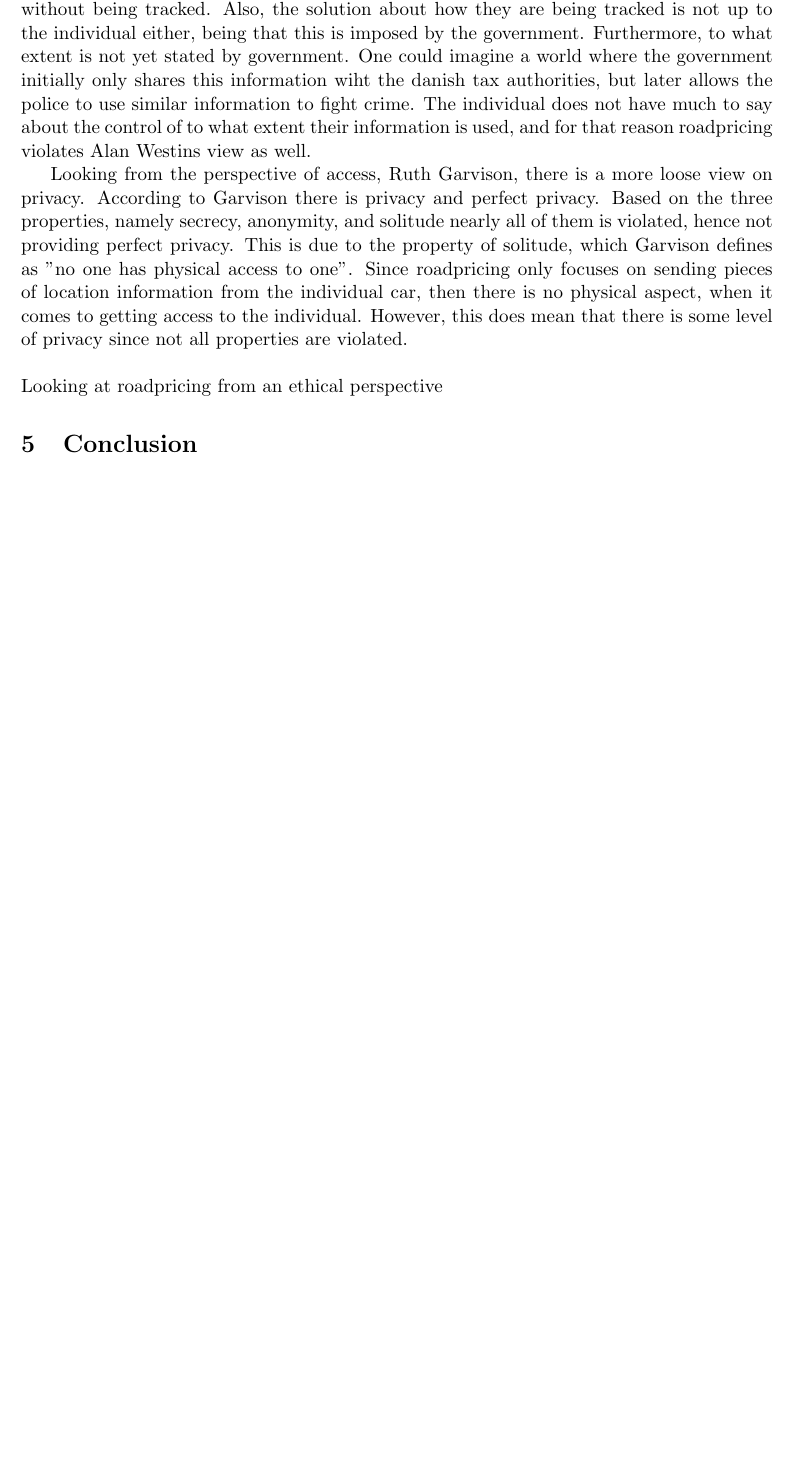
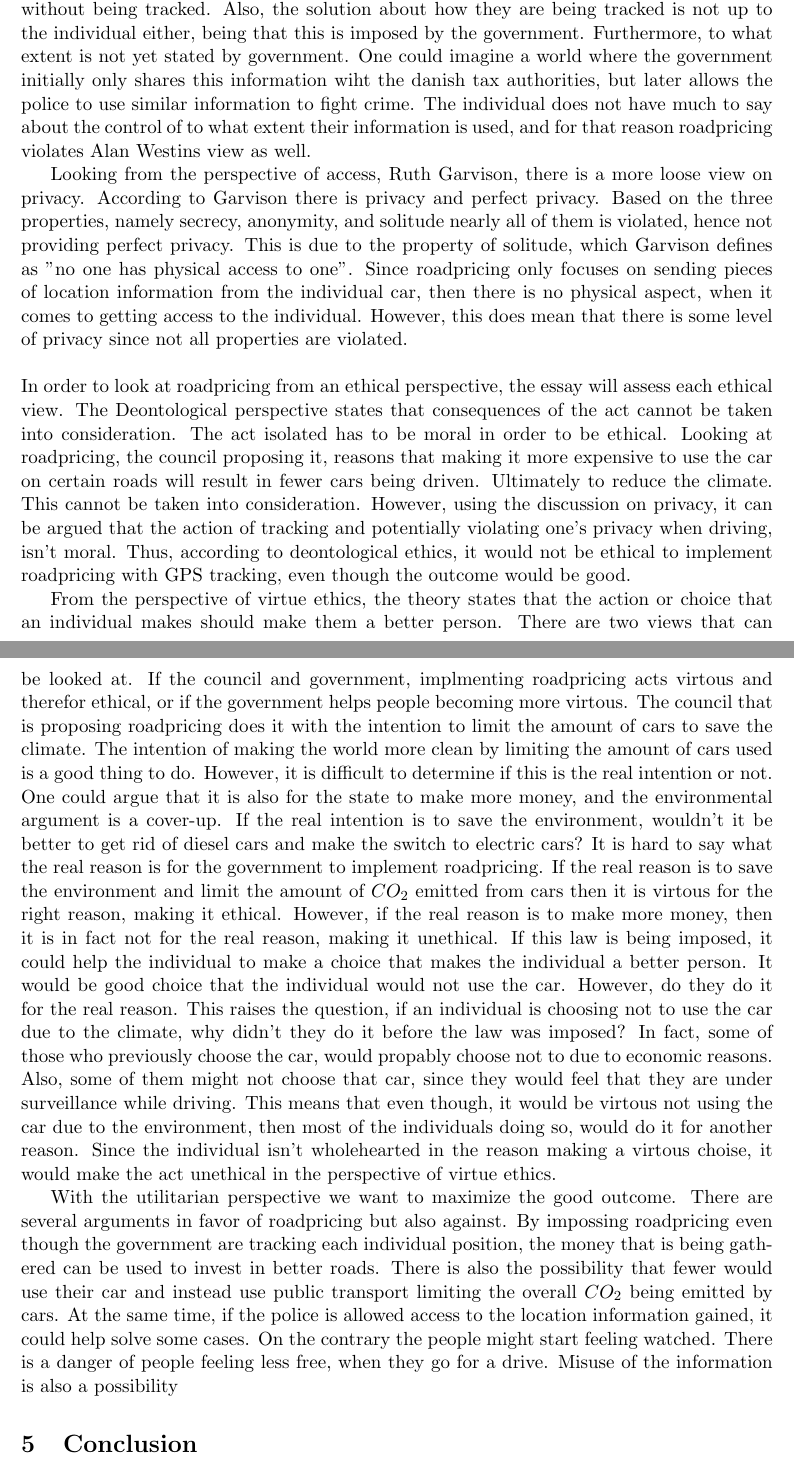
Before and after one commit to Tietgen-ITU/Reflection_on_IT-Exam, a LaTeX problem sheet (src/exam-paper.tex, which reads src/sections/discussion.tex): part of page 9 of 9 before the commit and two parts of pages 9 and 10 of 10 after it, the two joined at a grey line, cut so that both start at the same text, the shorter picture padded with empty space. Compiled offline with pdfLaTeX.

Commit message:
Add a discussion - Not done

```diff
--- a/src/sections/discussion.tex
+++ b/src/sections/discussion.tex
@@ -20,4 +20,13 @@ Looking from the perspective of access, Ruth Garvison, there is a more loose vie
 % Ethical question %
 %%%%%%%%%%%%%%%%%%%%
 
-\noindent Looking at roadpricing from an ethical perspective
+% deontological
+\noindent In order to look at roadpricing from an ethical perspective, the essay will assess each ethical view. The Deontological perspective states that consequences of the act cannot be taken into consideration. The act isolated has to be moral in order to be ethical. Looking at roadpricing, the council proposing it, reasons that making it more expensive to use the car on certain roads will result in fewer cars being driven. Ultimately to reduce the climate. This cannot be taken into consideration. However, using the discussion on privacy, it can be argued that the action of tracking and potentially violating one's privacy when driving, isn't moral. Thus, according to deontological ethics, it would not be ethical to implement roadpricing with GPS tracking, even though the outcome would be good.
+
+% Virtue ethics
+From the perspective of virtue ethics, the theory states that the action or choice that an individual makes should make them a better person. There are two views that can be looked at. If the council and government, implmenting roadpricing acts virtous and therefor ethical, or if the government helps people becoming more virtous. The council that is proposing roadpricing does it with the intention to limit the amount of cars to save the climate. The intention of making the world more clean by limiting the amount of cars used is a good thing to do. However, it is difficult to determine if this is the real intention or not. One could argue that it is also for the state to make more money, and the environmental argument is a cover-up. If the real intention is to save the environment, wouldn't it be better to get rid of diesel cars and make the switch to electric cars? It is hard to say what the real reason is for the government to implement roadpricing. If the real reason is to save the environment and limit the amount of $CO_2$ emitted from cars then it is virtous for the right reason, making it ethical. However, if the real reason is to make more money, then it is in fact not for the real reason, making it unethical.
+If this law is being imposed, it could help the individual to make a choice that makes the individual a better person. It would be good choice that the individual would not use the car. However, do they do it for the real reason. This raises the question, if an individual is choosing not to use the car due to the climate, why didn't they do it before the law was imposed?
+In fact, some of those who previously choose the car, would propably choose not to due to economic reasons. Also, some of them might not choose that car, since they would feel that they are under surveillance while driving. This means that even though, it would be virtous not using the car due to the environment, then most of the individuals doing so, would do it for another reason. Since the individual isn't wholehearted in the reason making a virtous choise, it would make the act unethical in the perspective of virtue ethics.
+
+% Utilitarian
+With the utilitarian perspective we want to maximize the good outcome. There are several arguments in favor of roadpricing but also against. By impossing roadpricing even though the government are tracking each individual position, the money that is being gathered can be used to invest in better roads. There is also the possibility that fewer would use their car and instead use public transport limiting the overall $CO_2$ being emitted by cars. At the same time, if the police is allowed access to the location information gained, it could help solve some cases. On the contrary the people might start feeling watched. There is a danger of people feeling less free, when they go for a drive. Misuse of the information is also a possibility
```
